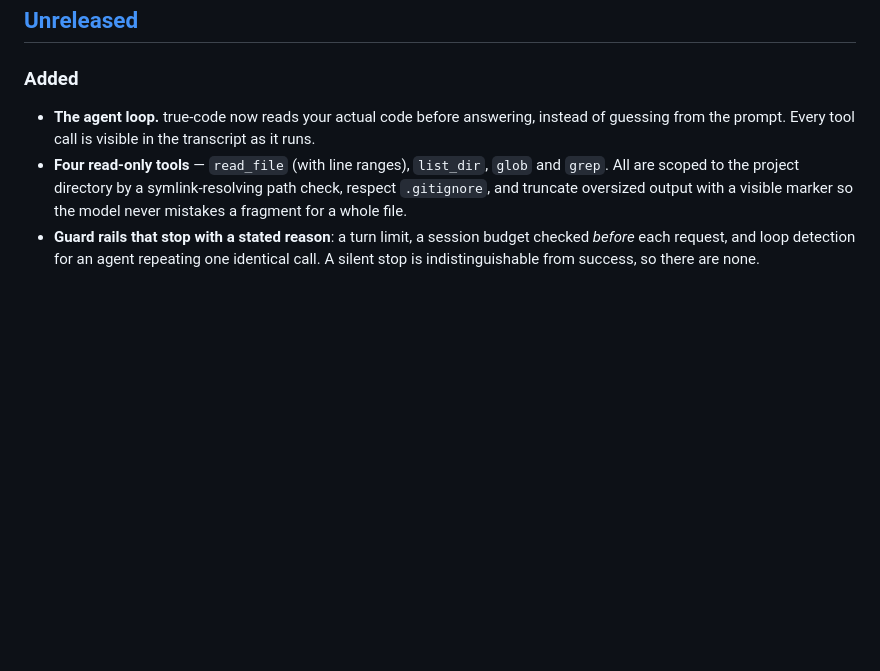
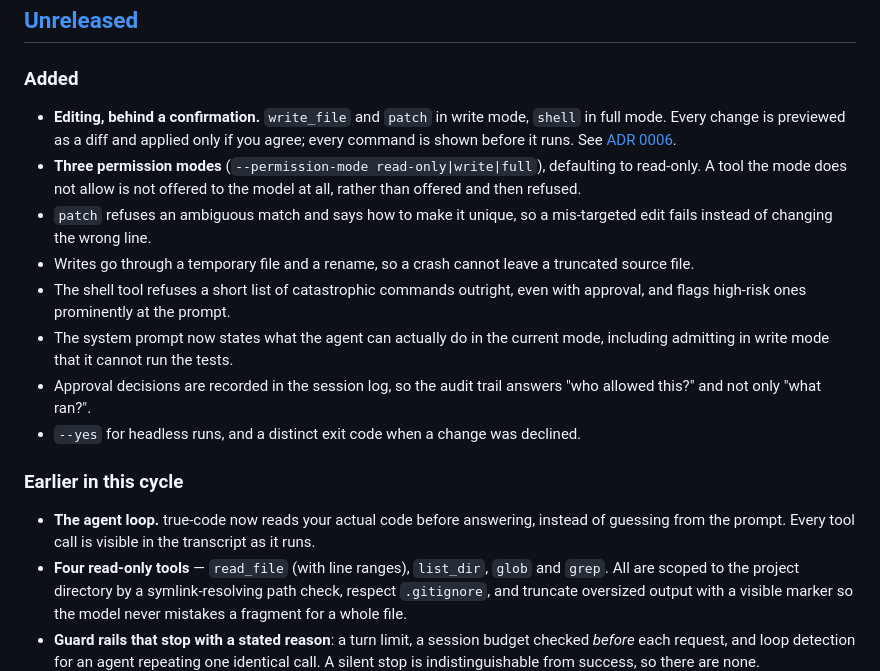
Before and after one commit to philppplik/true-code, a Markdown page: CHANGELOG.md, the part around the change. GitHub-like rendering; blank space fills up the shorter version.

```diff
--- a/CHANGELOG.md
+++ b/CHANGELOG.md
@@ -9,6 +9,27 @@ While the version is `0.x`, breaking changes can land in a minor release.
 ## [Unreleased]
 
 ### Added
+
+- **Editing, behind a confirmation.** `write_file` and `patch` in write mode,
+  `shell` in full mode. Every change is previewed as a diff and applied only if
+  you agree; every command is shown before it runs. See
+  [ADR 0006](docs/adr/0006-confirm-before-changing.md).
+- **Three permission modes** (`--permission-mode read-only|write|full`), defaulting
+  to read-only. A tool the mode does not allow is not offered to the model at all,
+  rather than offered and then refused.
+- `patch` refuses an ambiguous match and says how to make it unique, so a
+  mis-targeted edit fails instead of changing the wrong line.
+- Writes go through a temporary file and a rename, so a crash cannot leave a
+  truncated source file.
+- The shell tool refuses a short list of catastrophic commands outright, even
+  with approval, and flags high-risk ones prominently at the prompt.
+- The system prompt now states what the agent can actually do in the current mode,
+  including admitting in write mode that it cannot run the tests.
+- Approval decisions are recorded in the session log, so the audit trail answers
+  "who allowed this?" and not only "what ran?".
+- `--yes` for headless runs, and a distinct exit code when a change was declined.
+
+### Earlier in this cycle
 
 - **The agent loop.** true-code now reads your actual code before answering,
   instead of guessing from the prompt. Every tool call is visible in the
```
Also changed, not shown: README.md (+34 -10 lines), docs/adr/0006-confirm-before-changing.md (added, +74 -0 lines).
